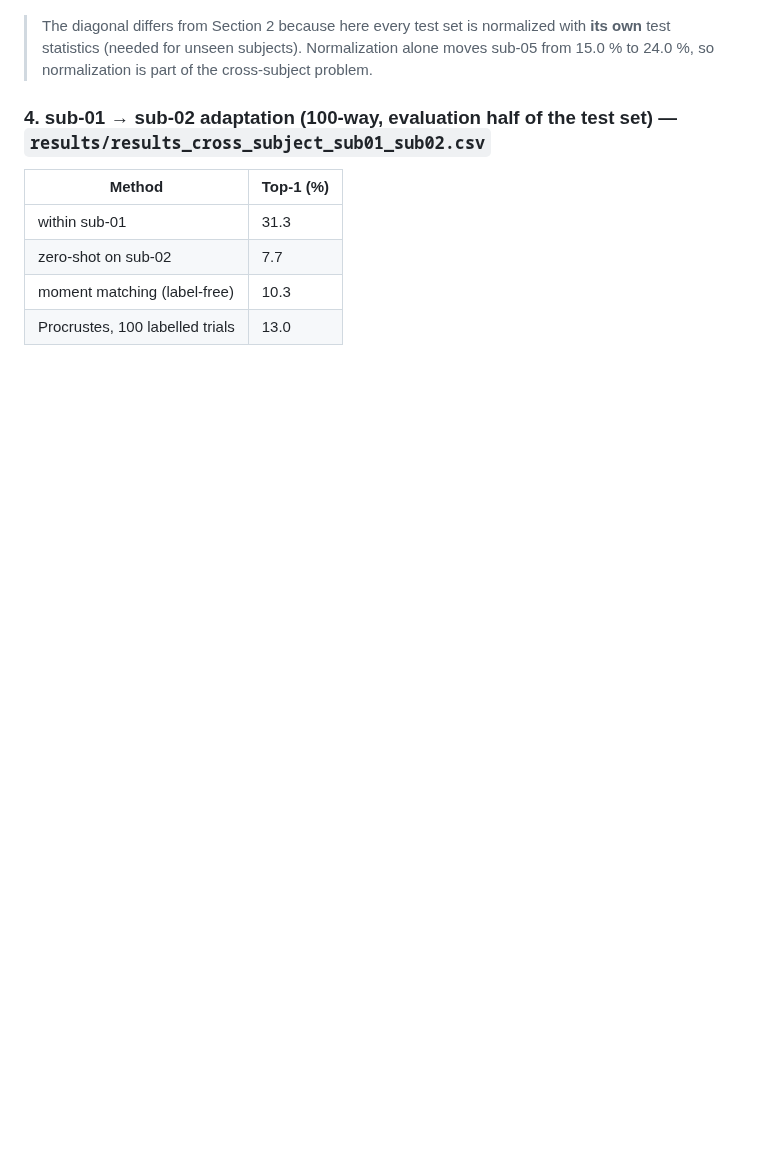
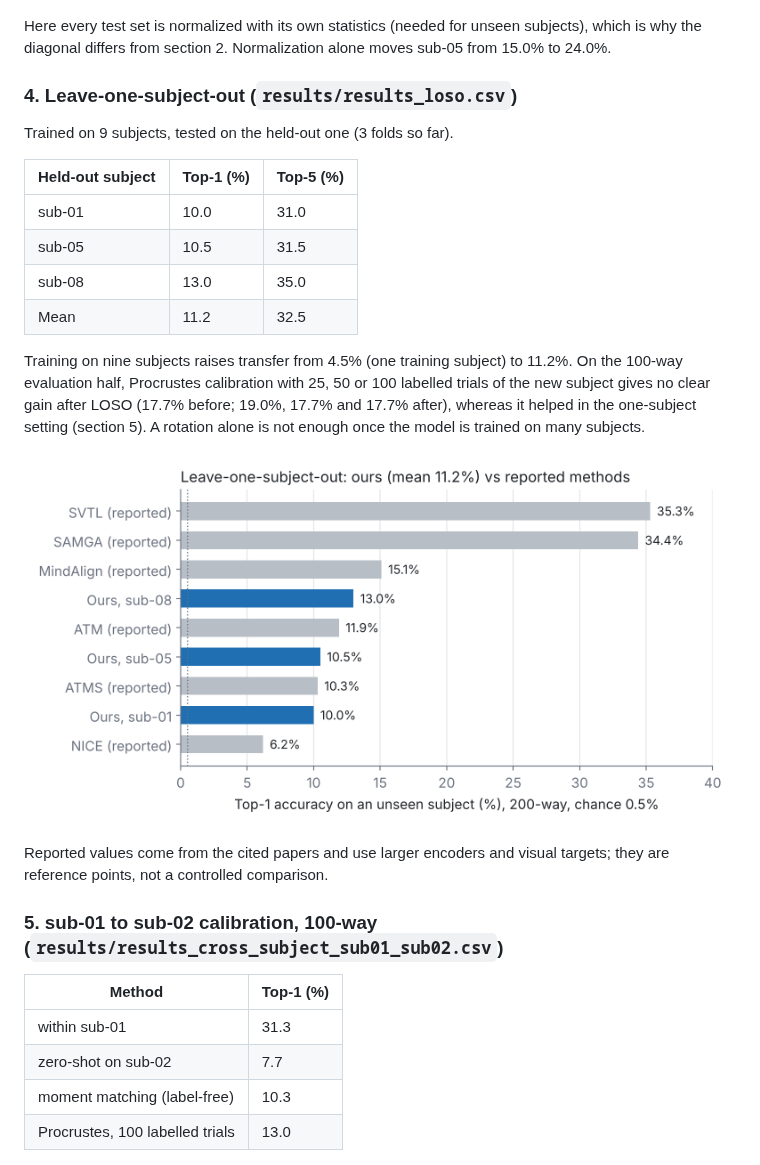
Before and after one commit to firozehrazavi/eeg-alignment-phase1, a Markdown page: README.md, the part around one of its changes. Drawn GitHub-style; pictures changed too: figures/fig6_loso.png (added); blank space fills up the shorter version.

```diff
--- a/README.md
+++ b/README.md
@@ -41,9 +52,27 @@ Model trained on subject *i*, tested on subject *j*. Diagonal = **27.2 %**, off-
 
 ![cross matrix](figures/fig5_cross_matrix.png)
 
-> The diagonal differs from Section 2 because here every test set is normalized with **its own** test statistics (needed for unseen subjects). Normalization alone moves sub-05 from 15.0 % to 24.0 %, so normalization is part of the cross-subject problem.
+Here every test set is normalized with its own statistics (needed for unseen subjects), which is why the diagonal differs from section 2. Normalization alone moves sub-05 from 15.0% to 24.0%.
 
-### 4. sub-01 → sub-02 adaptation (100-way, evaluation half of the test set) — `results/results_cross_subject_sub01_sub02.csv`
+### 4. Leave-one-subject-out (`results/results_loso.csv`)
+
+Trained on 9 subjects, tested on the held-out one (3 folds so far).
+
+| Held-out subject | Top-1 (%) | Top-5 (%) |
+|---|---|---|
+| sub-01 | 10.0 | 31.0 |
+| sub-05 | 10.5 | 31.5 |
+| sub-08 | 13.0 | 35.0 |
+| Mean | 11.2 | 32.5 |
+
+Training on nine subjects raises transfer from 4.5% (one training subject) to 11.2%. On the 100-way evaluation half, Procrustes calibration with 25, 50 or 100 labelled trials of the new subject gives no clear gain after LOSO (17.7% before; 19.0%, 17.7% and 17.7% after), whereas it helped in the one-subject setting (section 5). A rotation alone is not enough once the model is trained on many subjects.
+
+![loso](figures/fig6_loso.png)
+
+Reported values come from the cited papers and use larger encoders and visual targets; they are reference points, not a controlled comparison.
+
+### 5. sub-01 to sub-02 calibration, 100-way (`results/results_cross_subject_sub01_sub02.csv`)
+
 | Method | Top-1 (%) |
 |---|---|
 | within sub-01 | 31.3 |
```
Also changed, not shown: other parts of README.md (+72 -35 lines), figures/fig7_layers.png (added), figures/fig8_kway.png (added), 5 other files.
